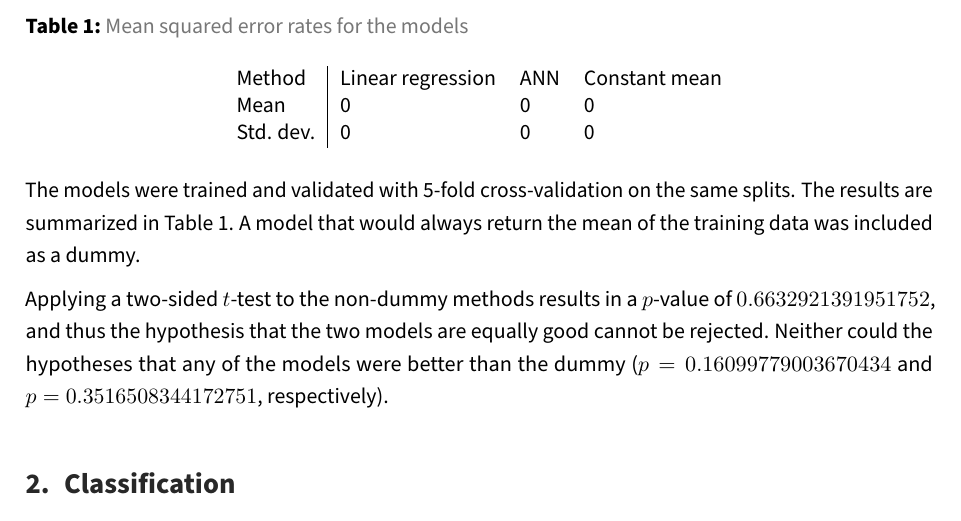
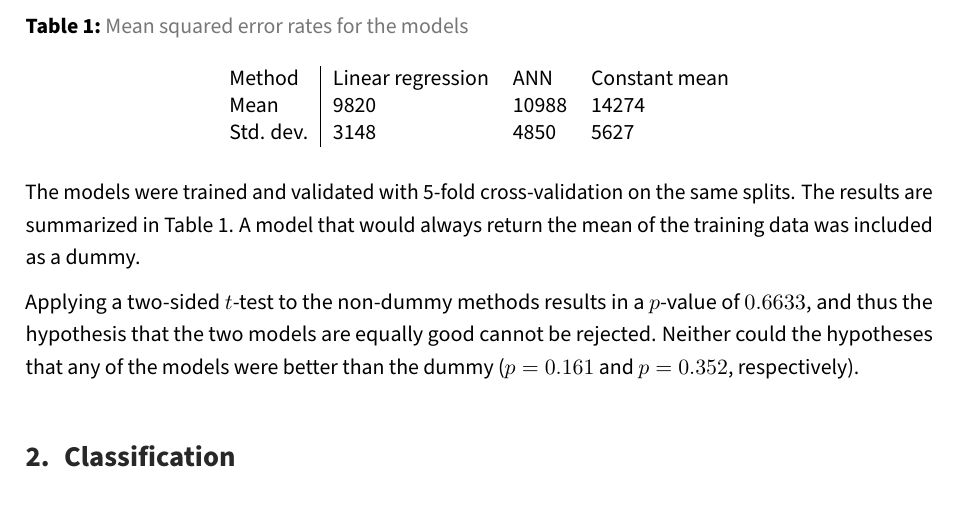
Before and after one commit to Intro-til-Machine-Learning-AHM/Projekt2, a LaTeX document (report.tex, which reads content.tex): part of page 3 of 8, cut so that both start at the same text. Compiled offline with pdfLaTeX.

Commit message:
Nicer numbers

```diff
--- a/content.tex
+++ b/content.tex
@@ -53,8 +53,8 @@ or other architectural features.
 \label{error-rates}
 \begin{tabular}{l|lll}
   Method & Linear regression & ANN & Constant mean\\
-  Mean & 0 & 0 & 0\\
-  Std. dev. & 0 & 0 & 0\\
+  Mean & 9820 & 10988 & 14274\\
+  Std. dev. & 3148 & 4850 & 5627\\
 \end{tabular}
 \end{table}
 
@@ -63,10 +63,10 @@ The results are summarized in Table \ref{error-rates}.
 A model that would always return the mean of the training data was included as a dummy.
 
 Applying a two-sided $t$-test to the non-dummy methods
-results in a $p$-value of $0.6632921391951752$,
+results in a $p$-value of $0.6633$,
 and thus the hypothesis that the two models are equally good cannot be rejected.
 Neither could the hypotheses that any of the models were better than the dummy
-($p = 0.16099779003670434$ and $p = 0.3516508344172751$, respectively).
+($p = 0.161$ and $p = 0.352$, respectively).
 
 
 
```
